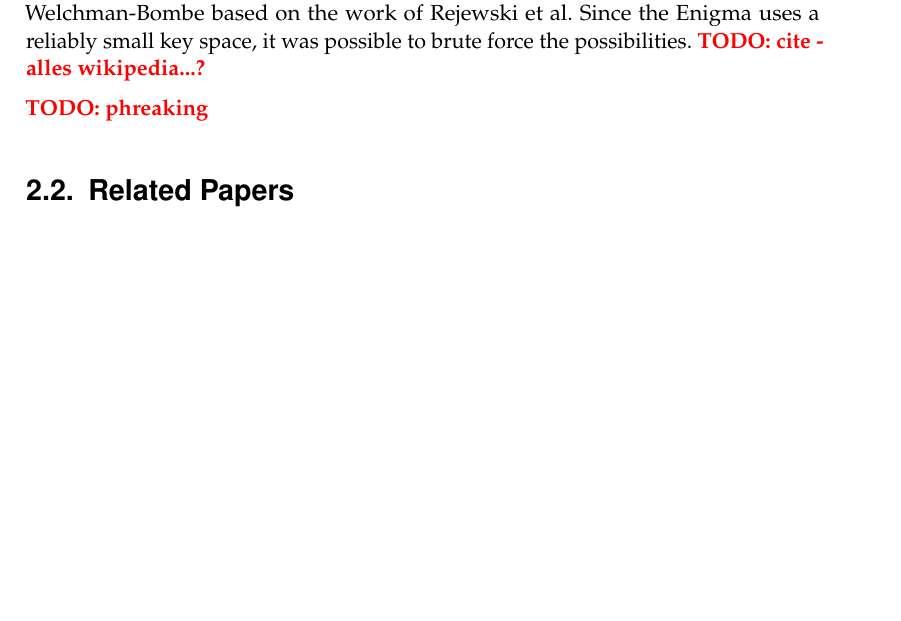
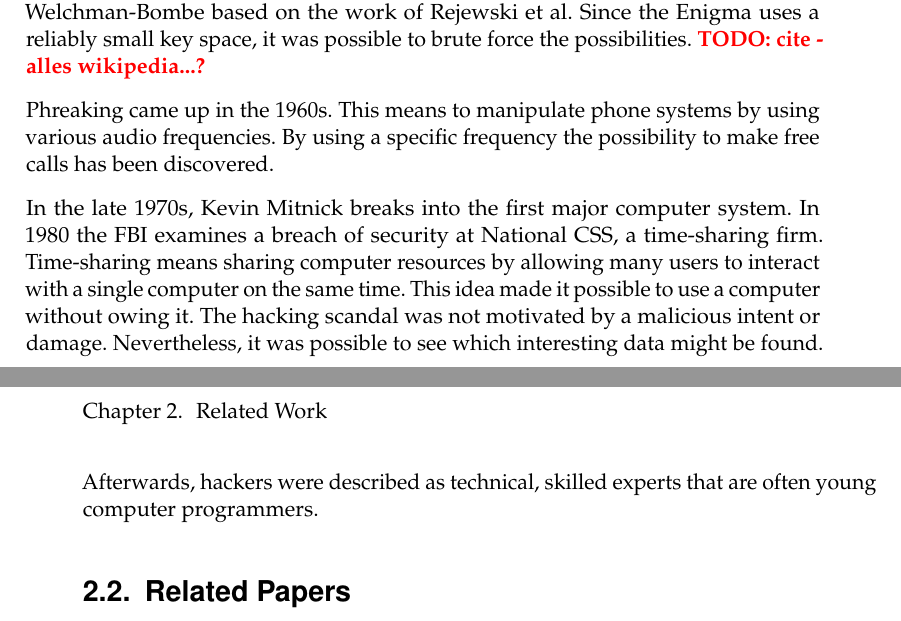
Before and after one commit to vanessaKirchner/ethicalHacking, a LaTeX thesis (Ausarbeitung/ethicalHacking.tex, which reads Ausarbeitung/content/relatedWork.tex): part of page 9 of 23 before the commit and two parts of pages 9 and 10 of 23 after it, the two joined at a grey line, cut so that both start at the same text, the shorter picture padded with empty space. Compiled offline with pdfLaTeX.

Commit message:
Historical Overview

```diff
--- a/Ausarbeitung/content/relatedWork.tex
+++ b/Ausarbeitung/content/relatedWork.tex
@@ -12,7 +12,10 @@ The following historical overview of computer security hacker history covers som
 Alan Turing, Gordon Welchman and Harold Keen together developed the Turing-Welchman-Bombe based on the work of Rejewski et al. Since the Enigma uses a reliably small key space, it was possible to brute force the possibilities.
 \todo{cite - alles wikipedia...?}
 
-\todo{phreaking}
+Phreaking came up in the 1960s. This means to manipulate phone systems by using various audio frequencies. By using a specific frequency the possibility to make free calls has been discovered.
+
+In the late 1970s, Kevin Mitnick breaks into the first major computer system. In 1980 the FBI examines a breach of security at National CSS, a time-sharing firm. Time-sharing means sharing computer resources by allowing many users to interact with a single computer on the same time. This idea made it possible to use a computer without owing it. The hacking scandal was not motivated by a malicious intent or damage. Nevertheless, it was possible to see which interesting data might be found. Afterwards, hackers were described as technical, skilled experts that are often young computer programmers.
+
 
 
 \section{Related Papers}
```
